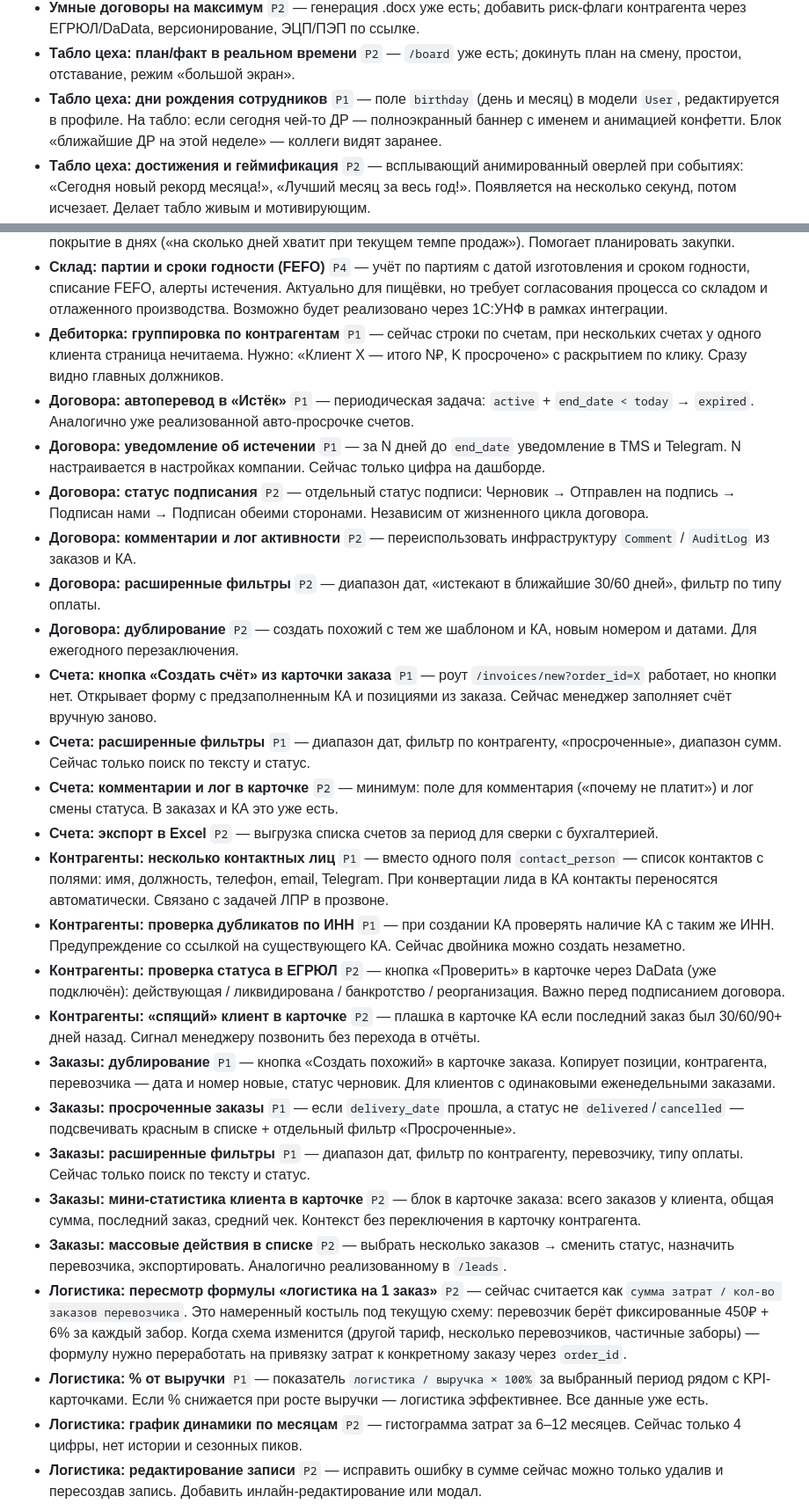
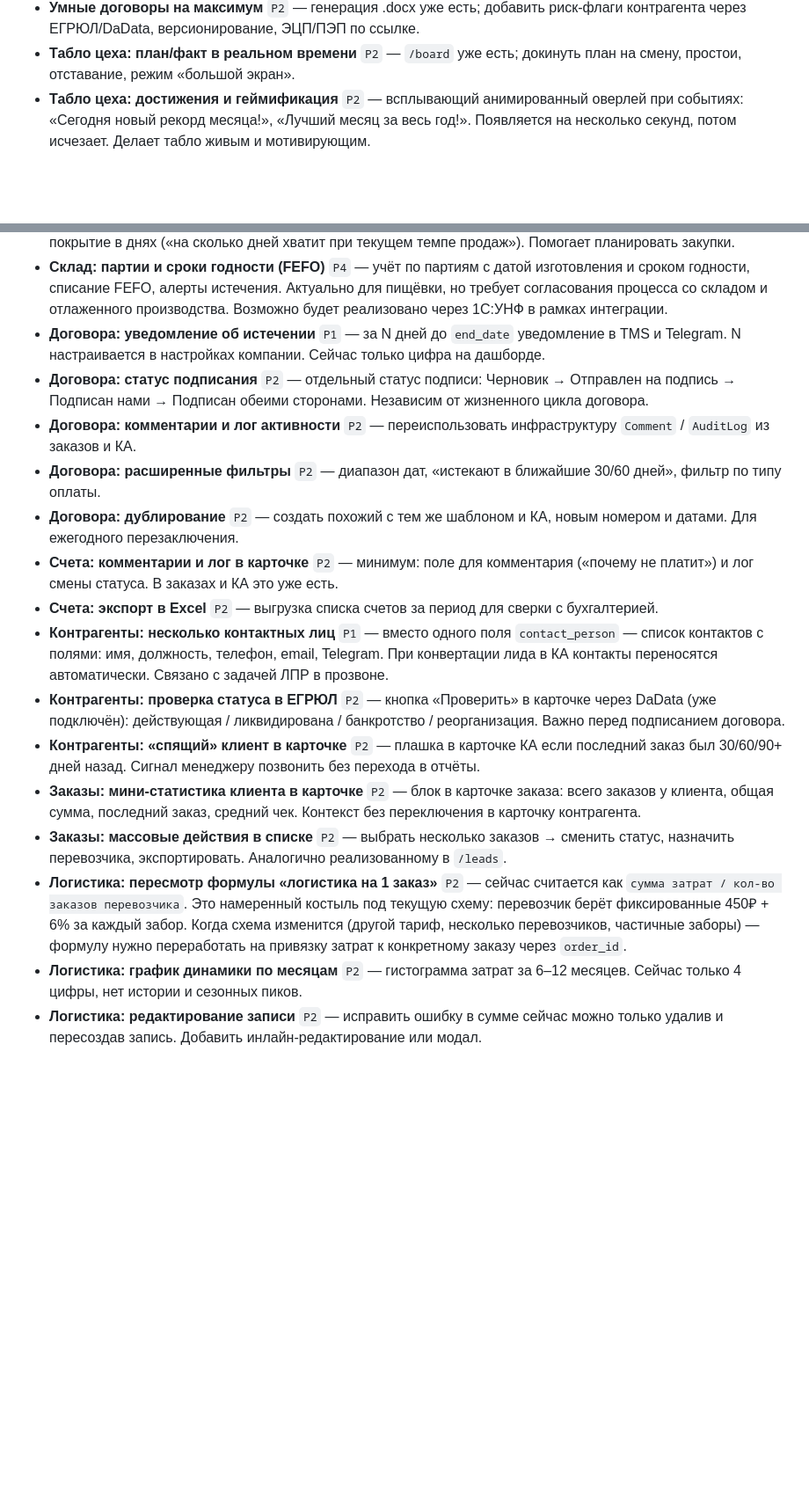
Before and after one commit to tv1ce/nerpa, a Markdown page: ROADMAP.md, 2 parts joined by grey strips. Shown at 88% size. GitHub-like rendering; blank space fills up the shorter version.

```diff
--- a/ROADMAP.md
+++ b/ROADMAP.md
@@ -124,7 +149,6 @@
 - **AI: прогноз закупок/спроса** `P3` — на истории заказов подсказывает, что и когда закупать.
 - **Умные договоры на максимум** `P2` — генерация .docx уже есть; добавить риск-флаги контрагента через ЕГРЮЛ/DaData, версионирование, ЭЦП/ПЭП по ссылке.
 - **Табло цеха: план/факт в реальном времени** `P2` — `/board` уже есть; докинуть план на смену, простои, отставание, режим «большой экран».
-- **Табло цеха: дни рождения сотрудников** `P1` — поле `birthday` (день и месяц) в модели `User`, редактируется в профиле. На табло: если сегодня чей-то ДР — полноэкранный баннер с именем и анимацией конфетти. Блок «ближайшие ДР на этой неделе» — коллеги видят заранее.
 - **Табло цеха: достижения и геймификация** `P2` — всплывающий анимированный оверлей при событиях: «Сегодня новый рекорд месяца!», «Лучший месяц за весь год!». Появляется на несколько секунд, потом исчезает. Делает табло живым и мотивирующим.
 - **Табло цеха: виджет погоды** `P2` — небольшой блок с текущей температурой и иконкой погоды через open-meteo.com (бесплатно, без ключа). Город задаётся в настройках компании через координаты или название. Полезно для планирования доставок.
 - **Канбан-вид прозвона** `P3` — альтернативный вид списка лидов: колонки по статусам, карточки перетаскиваются drag & drop. Удобно для стадий «Думает» / «Заинтересован» / «Сделка».
@@ -144,28 +164,19 @@
 - **Склад: резервирование под заказ** `P2` — при подтверждении заказа товар резервируется. На странице склада показывать: физический остаток / зарезервировано / свободно. Без резерва два менеджера могут подтвердить два заказа на один и тот же товар.
 - **Склад: оборачиваемость и аналитика** `P2` — отчёт: сколько товара прошло за период, средний остаток, покрытие в днях («на сколько дней хватит при текущем темпе продаж»). Помогает планировать закупки.
 - **Склад: партии и сроки годности (FEFO)** `P4` — учёт по партиям с датой изготовления и сроком годности, списание FEFO, алерты истечения. Актуально для пищёвки, но требует согласования процесса со складом и отлаженного производства. Возможно будет реализовано через 1С:УНФ в рамках интеграции.
-- **Дебиторка: группировка по контрагентам** `P1` — сейчас строки по счетам, при нескольких счетах у одного клиента страница нечитаема. Нужно: «Клиент X — итого N₽, K просрочено» с раскрытием по клику. Сразу видно главных должников.
-- **Договора: автоперевод в «Истёк»** `P1` — периодическая задача: `active` + `end_date < today` → `expired`. Аналогично уже реализованной авто-просрочке счетов.
 - **Договора: уведомление об истечении** `P1` — за N дней до `end_date` уведомление в TMS и Telegram. N настраивается в настройках компании. Сейчас только цифра на дашборде.
 - **Договора: статус подписания** `P2` — отдельный статус подписи: Черновик → Отправлен на подпись → Подписан нами → Подписан обеими сторонами. Независим от жизненного цикла договора.
 - **Договора: комментарии и лог активности** `P2` — переиспользовать инфраструктуру `Comment` / `AuditLog` из заказов и КА.
 - **Договора: расширенные фильтры** `P2` — диапазон дат, «истекают в ближайшие 30/60 дней», фильтр по типу оплаты.
 - **Договора: дублирование** `P2` — создать похожий с тем же шаблоном и КА, новым номером и датами. Для ежегодного перезаключения.
-- **Счета: кнопка «Создать счёт» из карточки заказа** `P1` — роут `/invoices/new?order_id=X` работает, но кнопки нет. Открывает форму с предзаполненным КА и позициями из заказа. Сейчас менеджер заполняет счёт вручную заново.
-- **Счета: расширенные фильтры** `P1` — диапазон дат, фильтр по контрагенту, «просроченные», диапазон сумм. Сейчас только поиск по тексту и статус.
 - **Счета: комментарии и лог в карточке** `P2` — минимум: поле для комментария («почему не платит») и лог смены статуса. В заказах и КА это уже есть.
 - **Счета: экспорт в Excel** `P2` — выгрузка списка счетов за период для сверки с бухгалтерией.
 - **Контрагенты: несколько контактных лиц** `P1` — вместо одного поля `contact_person` — список контактов с полями: имя, должность, телефон, email, Telegram. При конвертации лида в КА контакты переносятся автоматически. Связано с задачей ЛПР в прозвоне.
-- **Контрагенты: проверка дубликатов по ИНН** `P1` — при создании КА проверять наличие КА с таким же ИНН. Предупреждение со ссылкой на существующего КА. Сейчас двойника можно создать незаметно.
 - **Контрагенты: проверка статуса в ЕГРЮЛ** `P2` — кнопка «Проверить» в карточке через DaData (уже подключён): действующая / ликвидирована / банкротство / реорганизация. Важно перед подписанием договора.
 - **Контрагенты: «спящий» клиент в карточке** `P2` — плашка в карточке КА если последний заказ был 30/60/90+ дней назад. Сигнал менеджеру позвонить без перехода в отчёты.
-- **Заказы: дублирование** `P1` — кнопка «Создать похожий» в карточке заказа. Копирует позиции, контрагента, перевозчика — дата и номер новые, статус черновик. Для клиентов с одинаковыми еженедельными заказами.
-- **Заказы: просроченные заказы** `P1` — если `delivery_date` прошла, а статус не `delivered`/`cancelled` — подсвечивать красным в списке + отдельный фильтр «Просроченные».
-- **Заказы: расширенные фильтры** `P1` — диапазон дат, фильтр по контрагенту, перевозчику, типу оплаты. Сейчас только поиск по тексту и статус.
 - **Заказы: мини-статистика клиента в карточке** `P2` — блок в карточке заказа: всего заказов у клиента, общая сумма, последний заказ, средний чек. Контекст без переключения в карточку контрагента.
 - **Заказы: массовые действия в списке** `P2` — выбрать несколько заказов → сменить статус, назначить перевозчика, экспортировать. Аналогично реализованному в `/leads`.
 - **Логистика: пересмотр формулы «логистика на 1 заказ»** `P2` — сейчас считается как `сумма затрат / кол-во заказов перевозчика`. Это намеренный костыль под текущую схему: перевозчик берёт фиксированные 450₽ + 6% за каждый забор. Когда схема изменится (другой тариф, несколько перевозчиков, частичные заборы) — формулу нужно переработать на привязку затрат к конкретному заказу через `order_id`.
-- **Логистика: % от выручки** `P1` — показатель `логистика / выручка × 100%` за выбранный период рядом с KPI-карточками. Если % снижается при росте выручки — логистика эффективнее. Все данные уже есть.
 - **Логистика: график динамики по месяцам** `P2` — гистограмма затрат за 6–12 месяцев. Сейчас только 4 цифры, нет истории и сезонных пиков.
 - **Логистика: редактирование записи** `P2` — исправить ошибку в сумме сейчас можно только удалив и пересоздав запись. Добавить инлайн-редактирование или модал.
 - **Логистика: экспорт в Excel** `P2` — кнопка скачать таблицу затрат за выбранный период. Аналогично реализованному экспорту в `/leads`.
```
Also changed, not shown: other parts of ROADMAP.md (+27 -6 lines).
